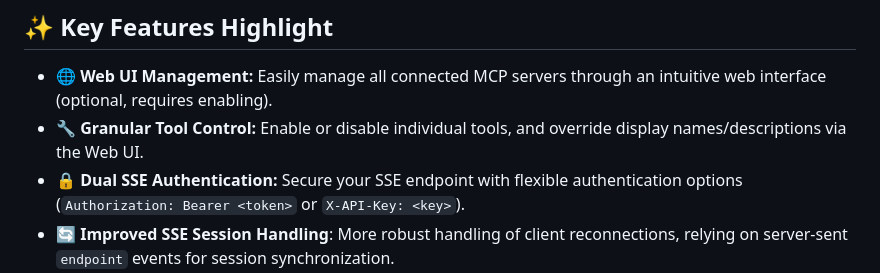
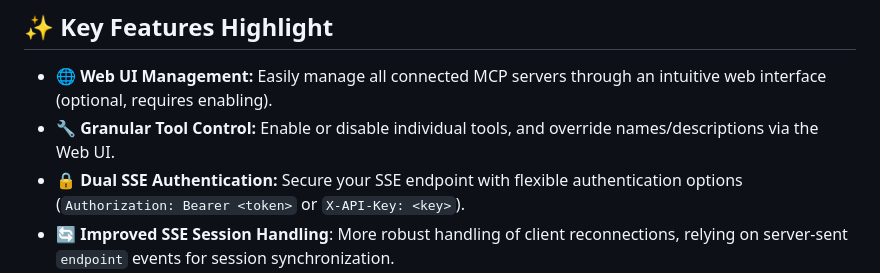
Before and after one commit to ptbsare/mcp-proxy-server, a Markdown page: README.md, the part around the change. Rendered like a GitHub page.

Commit message:
doc: improve readme

```diff
--- a/README.md
+++ b/README.md
@@ -4,7 +4,7 @@
 ## ✨ Key Features Highlight
 
 *   **🌐 Web UI Management:** Easily manage all connected MCP servers through an intuitive web interface (optional, requires enabling).
-*   **🔧 Granular Tool Control:** Enable or disable individual tools, and override display names/descriptions via the Web UI.
+*   **🔧 Granular Tool Control:** Enable or disable individual tools, and override names/descriptions via the Web UI.
 *   **🔒 Dual SSE Authentication:** Secure your SSE endpoint with flexible authentication options (`Authorization: Bearer <token>` or `X-API-Key: <key>`).
 *   **🔄 Improved SSE Session Handling**: More robust handling of client reconnections, relying on server-sent `endpoint` events for session synchronization.
 *   **✨ Real-time Install Output**: Monitor Stdio server installation progress (stdout/stderr) directly in the Web UI.
```
Also changed, not shown: README_ZH.md (+1 -1 lines).
